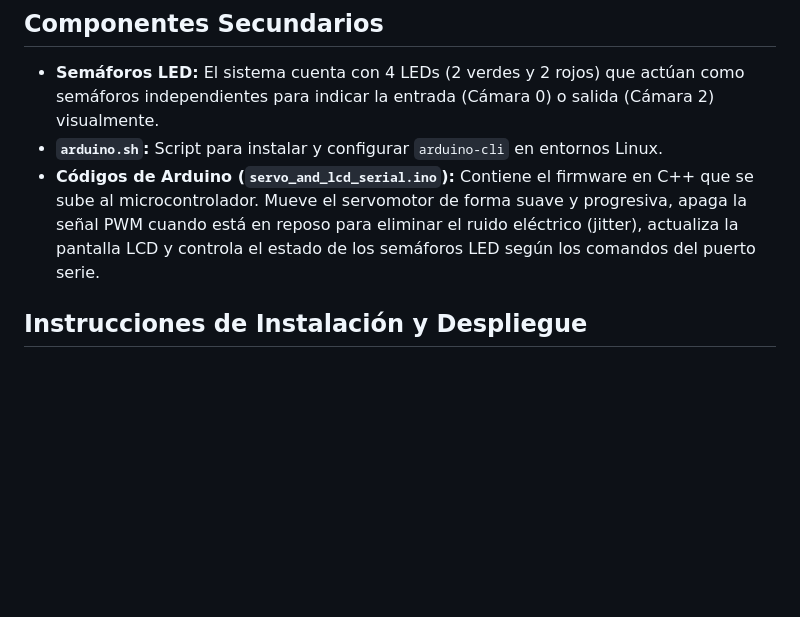
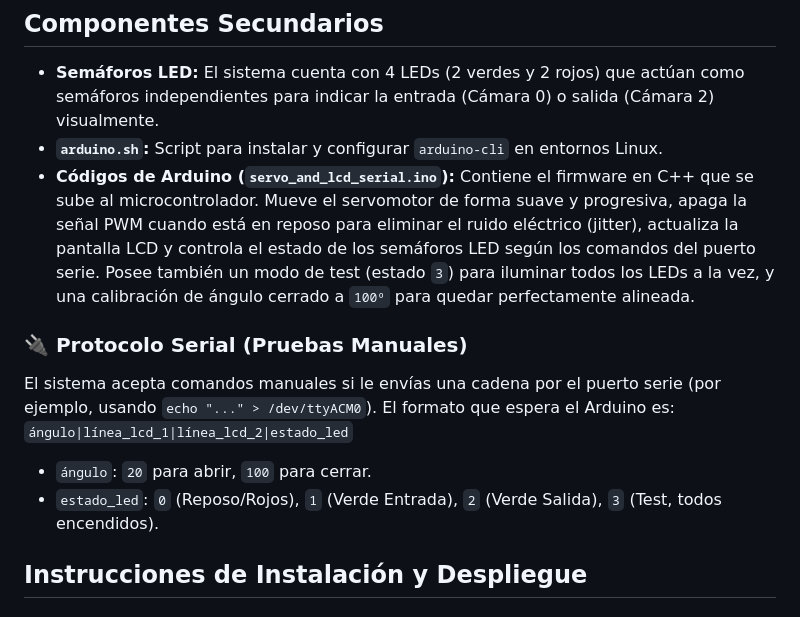
Before and after one commit to Hector20062006/Proyecto-Final-ASIR, a Markdown page: aplicacion-parking/README.MD, the part around the change. Drawn GitHub-style; blank space fills up the shorter version.

Commit message:
docs: add technical documentation for the parking application system architecture and deployment

```diff
--- a/aplicacion-parking/README.MD
+++ b/aplicacion-parking/README.MD
@@ -34,7 +34,14 @@ El archivo `program.py` es el núcleo central del proyecto. Se ejecuta de forma
 
 - **Semáforos LED:** El sistema cuenta con 4 LEDs (2 verdes y 2 rojos) que actúan como semáforos independientes para indicar la entrada (Cámara 0) o salida (Cámara 2) visualmente.
 - **`arduino.sh`:** Script para instalar y configurar `arduino-cli` en entornos Linux.
-- **Códigos de Arduino (`servo_and_lcd_serial.ino`):** Contiene el firmware en C++ que se sube al microcontrolador. Mueve el servomotor de forma suave y progresiva, apaga la señal PWM cuando está en reposo para eliminar el ruido eléctrico (jitter), actualiza la pantalla LCD y controla el estado de los semáforos LED según los comandos del puerto serie.
+- **Códigos de Arduino (`servo_and_lcd_serial.ino`):** Contiene el firmware en C++ que se sube al microcontrolador. Mueve el servomotor de forma suave y progresiva, apaga la señal PWM cuando está en reposo para eliminar el ruido eléctrico (jitter), actualiza la pantalla LCD y controla el estado de los semáforos LED según los comandos del puerto serie. Posee también un modo de test (estado `3`) para iluminar todos los LEDs a la vez, y una calibración de ángulo cerrado a `100º` para quedar perfectamente alineada.
+
+### 🔌 Protocolo Serial (Pruebas Manuales)
+El sistema acepta comandos manuales si le envías una cadena por el puerto serie (por ejemplo, usando `echo "..." > /dev/ttyACM0`). El formato que espera el Arduino es:
+`ángulo|línea_lcd_1|línea_lcd_2|estado_led`
+
+*   `ángulo`: `20` para abrir, `100` para cerrar.
+*   `estado_led`: `0` (Reposo/Rojos), `1` (Verde Entrada), `2` (Verde Salida), `3` (Test, todos encendidos).
 
 ## Instrucciones de Instalación y Despliegue
 
```
